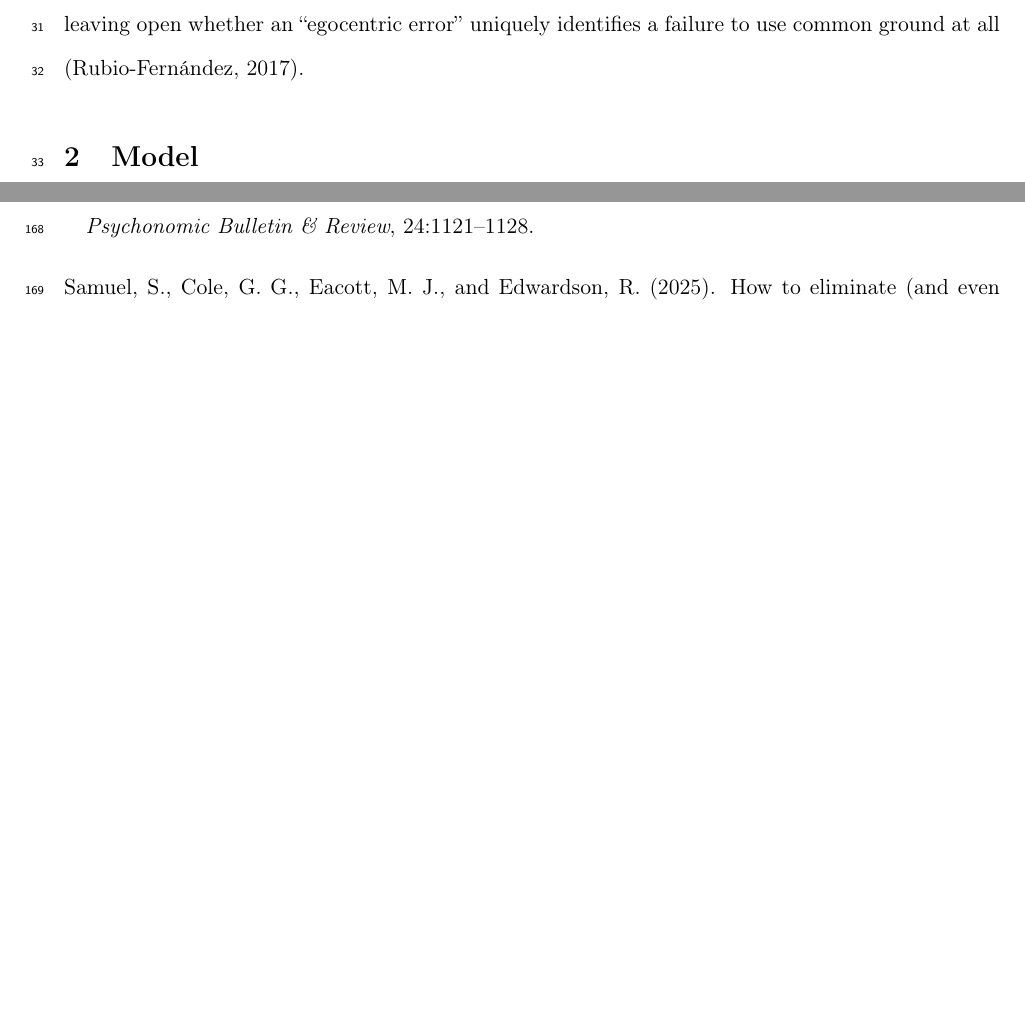
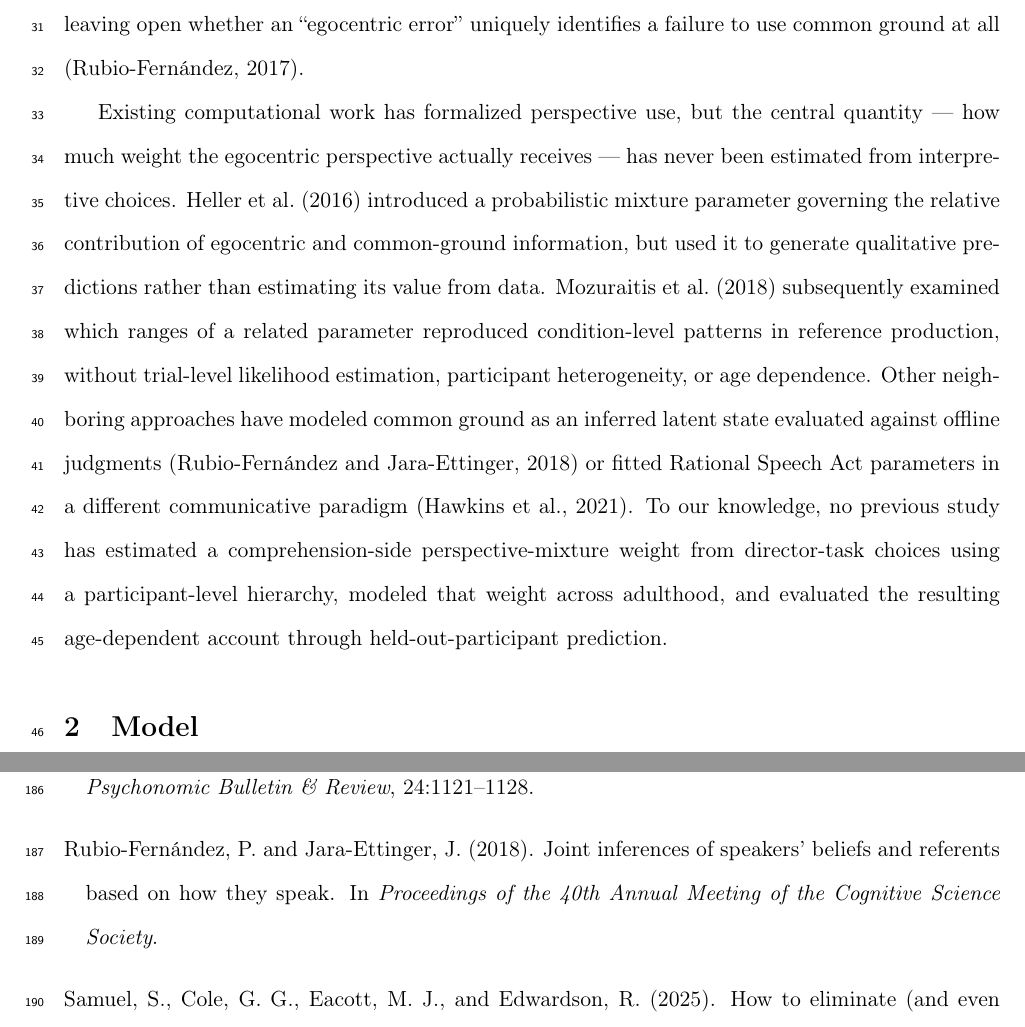
Before and after one commit to francislinlfh-lgtm/Aspire-Project, a LaTeX paper (paper/manuscript.tex, which reads paper/references.bib): two parts of pages 2 and 8 of 8 before the commit and two parts of pages 2 and 9 of 9 after it, joined at a grey line, cut so that both start at the same text, the shorter picture padded with empty space. Compiled offline with pdfLaTeX.

Commit message:
Introduction para 3 (FL draft, two edits): the mapped gap
Topic sentence now delivers the inferential problem itself (fixes a
dangling forward reference and supplies the para-2 handoff); Heller
clause corrected to estimated-at-no-level. Neighbor characterizations
kept as FL wrote them - each accurate to the verified sources. Bib
gains rubiofernandez2018 (CogSci proceedings) and hawkins2021 with
verify flags.

Co-Authored-By: Claude Fable 5 <noreply@anthropic.com>

```diff
--- a/paper/manuscript.tex
+++ b/paper/manuscript.tex
@@ -76,7 +76,24 @@ confounding perspective-taking with selective attention and task demands,
 leaving open whether an ``egocentric error'' uniquely identifies a failure to
 use common ground at all \citep{rubiofernandez2017}.
 
-% TODO (FL): paragraphs 3-6 per paper/OUTLINE.md scaffold. NOTE the para-2 debt:
+Existing computational work has formalized perspective use, but the central
+quantity --- how much weight the egocentric perspective actually receives ---
+has never been estimated from interpretive choices. \citet{heller2016}
+introduced a probabilistic mixture parameter governing the relative contribution
+of egocentric and common-ground information, but used it to generate qualitative
+predictions rather than estimating its value from data. \citet{mozuraitis2018}
+subsequently examined which ranges of a related parameter reproduced
+condition-level patterns in reference production, without trial-level likelihood
+estimation, participant heterogeneity, or age dependence. Other neighboring
+approaches have modeled common ground as an inferred latent state evaluated
+against offline judgments \citep{rubiofernandez2018} or fitted Rational Speech
+Act parameters in a different communicative paradigm \citep{hawkins2021}. To our
+knowledge, no previous study has estimated a comprehension-side
+perspective-mixture weight from director-task choices using a participant-level
+hierarchy, modeled that weight across adulthood, and evaluated the resulting
+age-dependent account through held-out-participant prediction.
+
+% TODO (FL): paragraphs 4-6 per paper/OUTLINE.md scaffold. NOTE the para-2 debt:
 % para 6 MUST state plainly that this paper does not adjudicate the three
 % accounts (explicit non-claim; Proposition 1) — para 2's setup requires it.
 
--- a/paper/references.bib
+++ b/paper/references.bib
@@ -54,6 +54,10 @@
 %   verify year/volume/pages against the open-access PDF before submission
 
 % --- neighbors (gap mapping, 2026-08-01) ---
-%@article{mozuraitis2018,    ... Cognitive Science, 42, 974-1008 ...}
-%@inproceedings{rubiofernandez2018, ... CogSci Proceedings, 40 ...}
-%@article{hawkins2021,       ... Cognitive Science ...}
+% (mozuraitis2018 moved to core block above)
+
+@inproceedings{rubiofernandez2018,
+  author    = {Rubio-Fern{\'a}ndez, Paula and Jara-Ettinger, Julian},
+  title     = {Joint inferences of speakers' beliefs and referents based on how they speak},
+  booktitle = {Proceedings of the 40th Annual Meeting of the Cognitive Science Society},
+  year      = {2018}
```
Also changed, not shown: paper/manuscript.md (+19 -2 lines), paper/references.bib (13 more changed lines).
